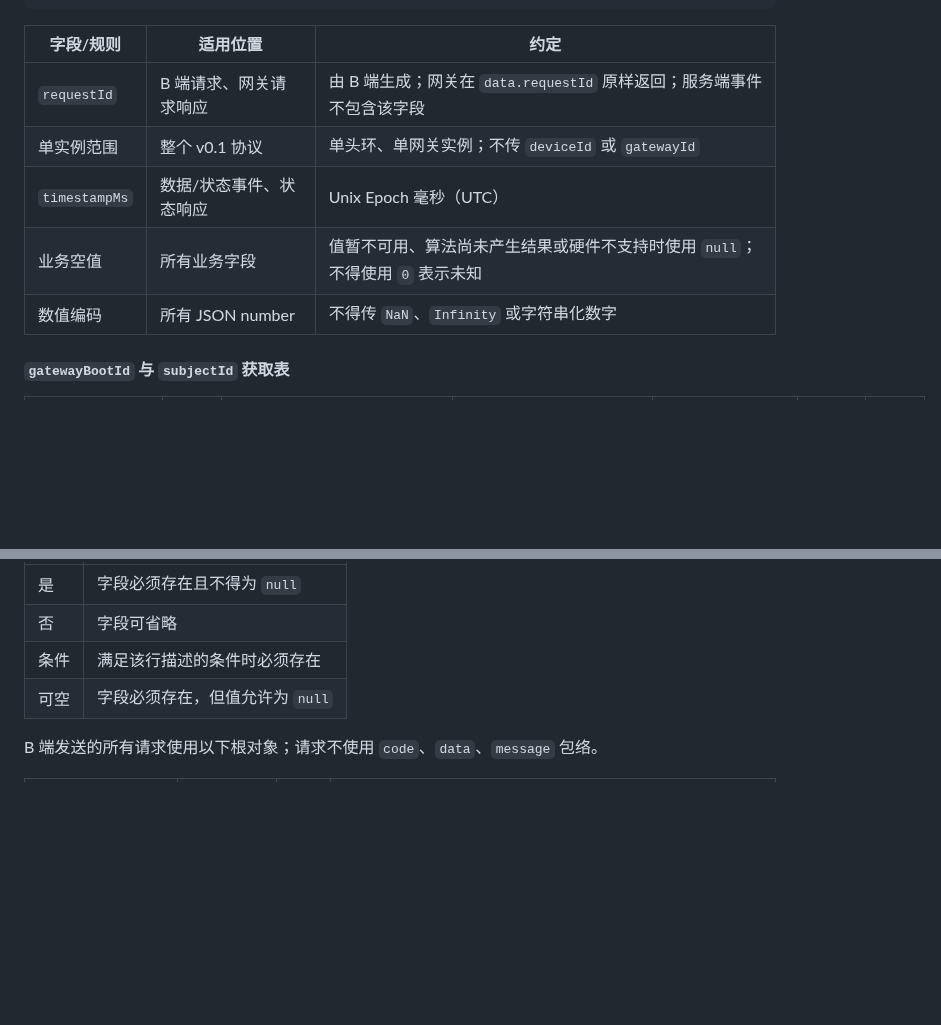
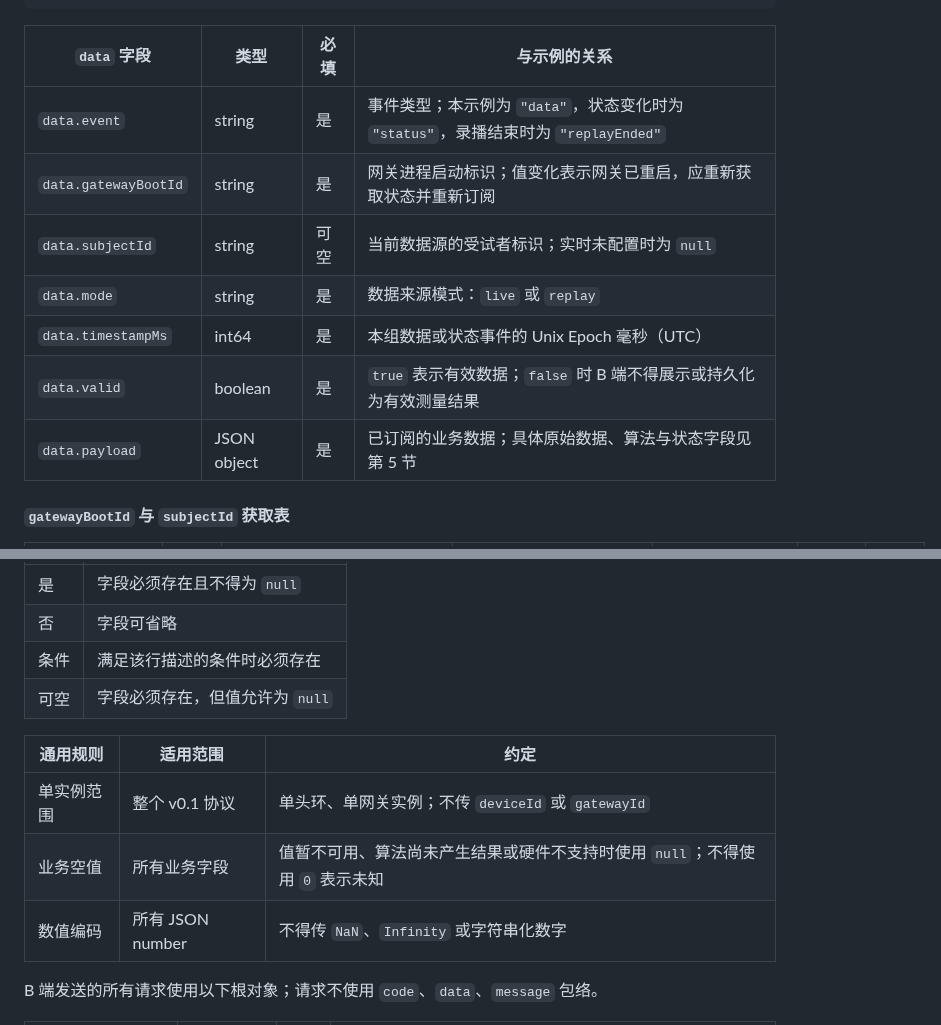
Before and after one commit to Entertech/NeuroBridge, a Markdown page: doc/tech/头环蓝牙网关北向网络协议_v0.1.md, 2 parts joined by grey strips. GitHub-like rendering; blank space fills up the shorter version.

Commit message:
[codex] docs: align gateway data field guide

````diff
--- a/doc/tech/头环蓝牙网关北向网络协议_v0.1.md
+++ b/doc/tech/头环蓝牙网关北向网络协议_v0.1.md
@@ -95,13 +95,15 @@ v0.1 **不使用 Token、账号密码或业务帧鉴权**。网关只可部署
 }
 ```
 
-| 字段/规则 | 适用位置 | 约定 |
-| --- | --- | --- |
-| `requestId` | B 端请求、网关请求响应 | 由 B 端生成；网关在 `data.requestId` 原样返回；服务端事件不包含该字段 |
-| 单实例范围 | 整个 v0.1 协议 | 单头环、单网关实例；不传 `deviceId` 或 `gatewayId` |
-| `timestampMs` | 数据/状态事件、状态响应 | Unix Epoch 毫秒（UTC） |
-| 业务空值 | 所有业务字段 | 值暂不可用、算法尚未产生结果或硬件不支持时使用 `null`；不得使用 `0` 表示未知 |
-| 数值编码 | 所有 JSON number | 不得传 `NaN`、`Infinity` 或字符串化数字 |
+| `data` 字段 | 类型 | 必填 | 与示例的关系 |
+| --- | --- | --- | --- |
+| `data.event` | string | 是 | 事件类型；本示例为 `"data"`，状态变化时为 `"status"`，录播结束时为 `"replayEnded"` |
+| `data.gatewayBootId` | string | 是 | 网关进程启动标识；值变化表示网关已重启，应重新获取状态并重新订阅 |
+| `data.subjectId` | string | 可空 | 当前数据源的受试者标识；实时未配置时为 `null` |
+| `data.mode` | string | 是 | 数据来源模式：`live` 或 `replay` |
+| `data.timestampMs` | int64 | 是 | 本组数据或状态事件的 Unix Epoch 毫秒（UTC） |
+| `data.valid` | boolean | 是 | `true` 表示有效数据；`false` 时 B 端不得展示或持久化为有效测量结果 |
+| `data.payload` | JSON object | 是 | 已订阅的业务数据；具体原始数据、算法与状态字段见第 5 节 |
 
 #### `gatewayBootId` 与 `subjectId` 获取表
 
@@ -120,6 +122,12 @@ v0.1 **不使用 Token、账号密码或业务帧鉴权**。网关只可部署
 | 否 | 字段可省略 |
 | 条件 | 满足该行描述的条件时必须存在 |
 | 可空 | 字段必须存在，但值允许为 `null` |
+
+| 通用规则 | 适用范围 | 约定 |
+| --- | --- | --- |
+| 单实例范围 | 整个 v0.1 协议 | 单头环、单网关实例；不传 `deviceId` 或 `gatewayId` |
+| 业务空值 | 所有业务字段 | 值暂不可用、算法尚未产生结果或硬件不支持时使用 `null`；不得使用 `0` 表示未知 |
+| 数值编码 | 所有 JSON number | 不得传 `NaN`、`Infinity` 或字符串化数字 |
 
 B 端发送的所有请求使用以下根对象；请求不使用 `code`、`data`、`message` 包络。
 
````
